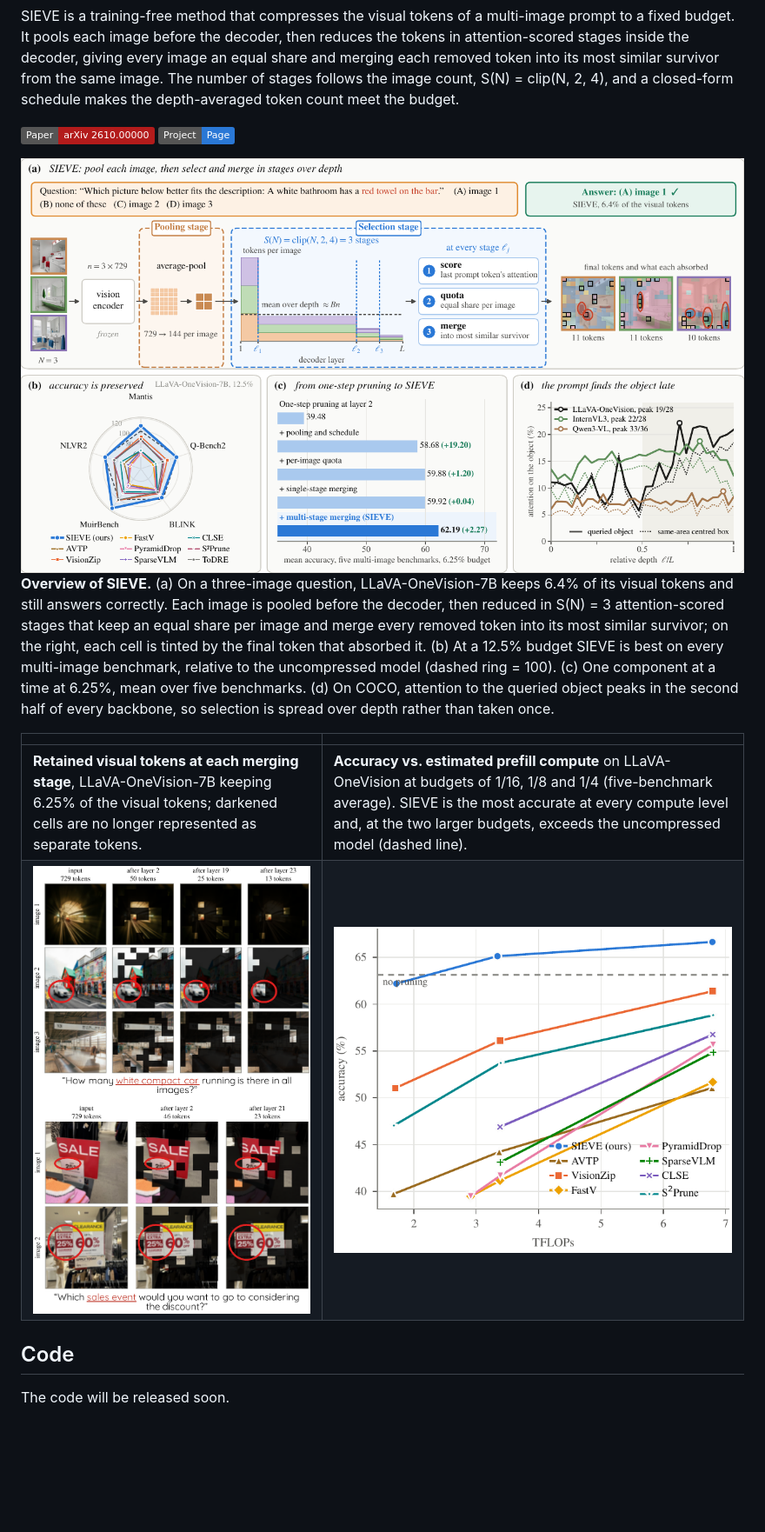
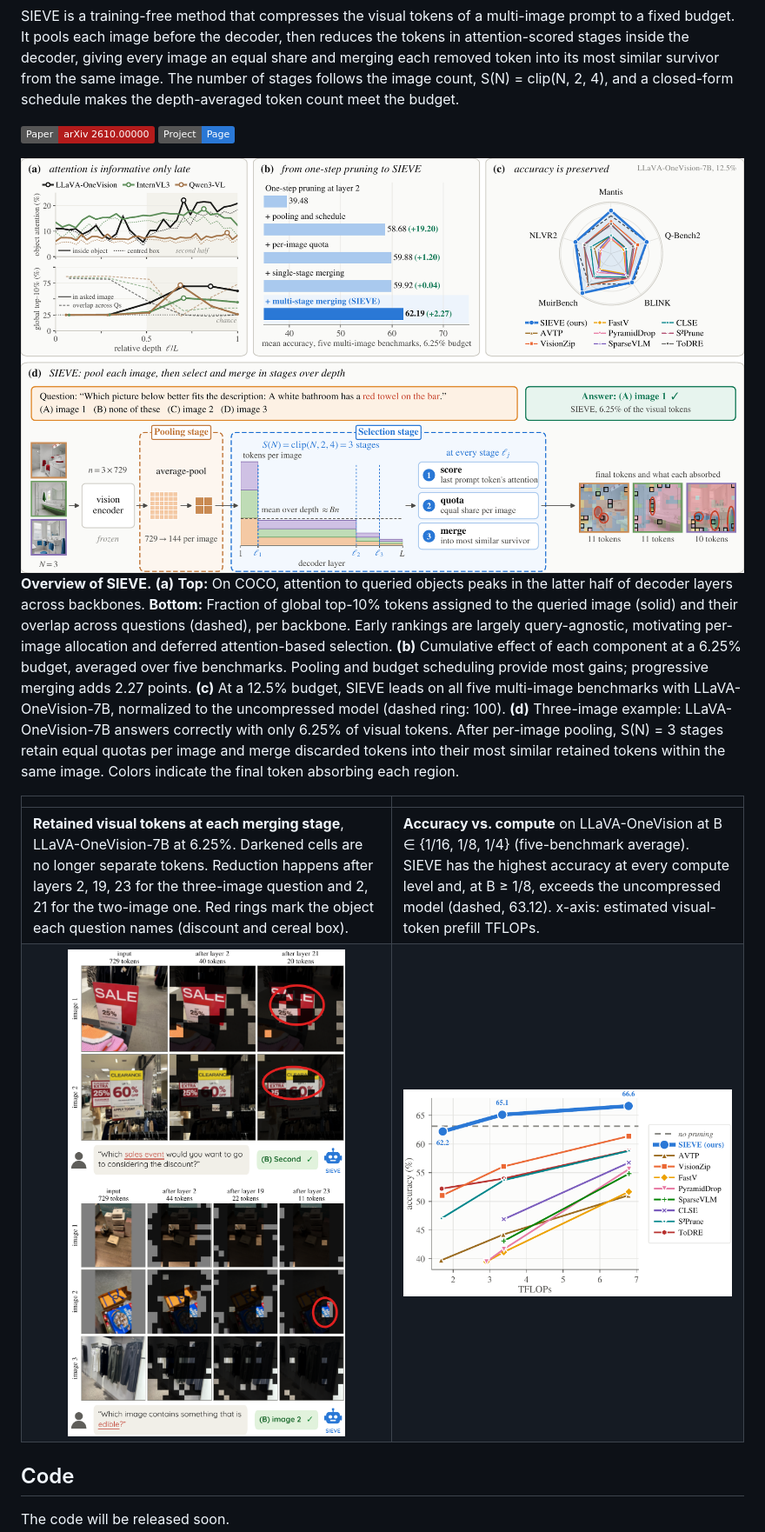
Before and after one commit to nitishshukla86/SIEVE, a Markdown page: README.md, the part around the change. Shown at 87% size. Rendered like a GitHub page; pictures changed too: figures/flops.png, figures/qualitative.png, figures/teaser.png; badges without logos; blank space fills up the shorter version.

```diff
--- a/README.md
+++ b/README.md
@@ -11,18 +11,20 @@ S(N) = clip(N, 2, 4), and a closed-form schedule makes the depth-averaged token
 
 <img src="figures/teaser.png" width="100%">
 
-**Overview of SIEVE.** (a) On a three-image question, LLaVA-OneVision-7B keeps 6.4% of its visual
-tokens and still answers correctly. Each image is pooled before the decoder, then reduced in
-S(N) = 3 attention-scored stages that keep an equal share per image and merge every removed token
-into its most similar survivor; on the right, each cell is tinted by the final token that absorbed
-it. (b) At a 12.5% budget SIEVE is best on every multi-image benchmark, relative to the uncompressed
-model (dashed ring = 100). (c) One component at a time at 6.25%, mean over five benchmarks.
-(d) On COCO, attention to the queried object peaks in the second half of every backbone, so
-selection is spread over depth rather than taken once.
+**Overview of SIEVE.** **(a)** **Top:** On COCO, attention to queried objects peaks in the latter half of decoder
+layers across backbones. **Bottom:** Fraction of global top-10% tokens assigned to the queried image (solid) and
+their overlap across questions (dashed), per backbone. Early rankings are largely query-agnostic, motivating
+per-image allocation and deferred attention-based selection. **(b)** Cumulative effect of each component at a
+6.25% budget, averaged over five benchmarks. Pooling and budget scheduling provide most gains; progressive merging
+adds 2.27 points. **(c)** At a 12.5% budget, SIEVE leads on all five multi-image benchmarks with
+LLaVA-OneVision-7B, normalized to the uncompressed model (dashed ring: 100). **(d)** Three-image example:
+LLaVA-OneVision-7B answers correctly with only 6.25% of visual tokens. After per-image pooling, S(N) = 3 stages
+retain equal quotas per image and merge discarded tokens into their most similar retained tokens within the same
+image. Colors indicate the final token absorbing each region.
 
 | | |
 |---|---|
-| **Retained visual tokens at each merging stage**, LLaVA-OneVision-7B keeping 6.25% of the visual tokens; darkened cells are no longer represented as separate tokens. | **Accuracy vs. estimated prefill compute** on LLaVA-OneVision at budgets of 1/16, 1/8 and 1/4 (five-benchmark average). SIEVE is the most accurate at every compute level and, at the two larger budgets, exceeds the uncompressed model (dashed line). |
+| **Retained visual tokens at each merging stage**, LLaVA-OneVision-7B at 6.25%. Darkened cells are no longer separate tokens. Reduction happens after layers 2, 19, 23 for the three-image question and 2, 21 for the two-image one. Red rings mark the object each question names (discount and cereal box). | **Accuracy vs. compute** on LLaVA-OneVision at B ∈ {1/16, 1/8, 1/4} (five-benchmark average). SIEVE has the highest accuracy at every compute level and, at B ≥ 1/8, exceeds the uncompressed model (dashed, 63.12). x-axis: estimated visual-token prefill TFLOPs. |
 | <img src="figures/qualitative.png" width="100%"> | <img src="figures/flops.png" width="100%"> |
 
 ## Code
```
Also changed, not shown: 1 other file.
